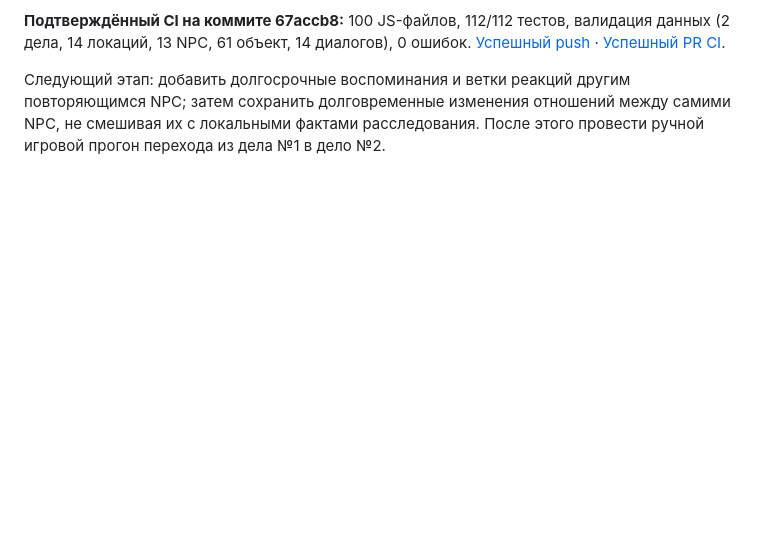
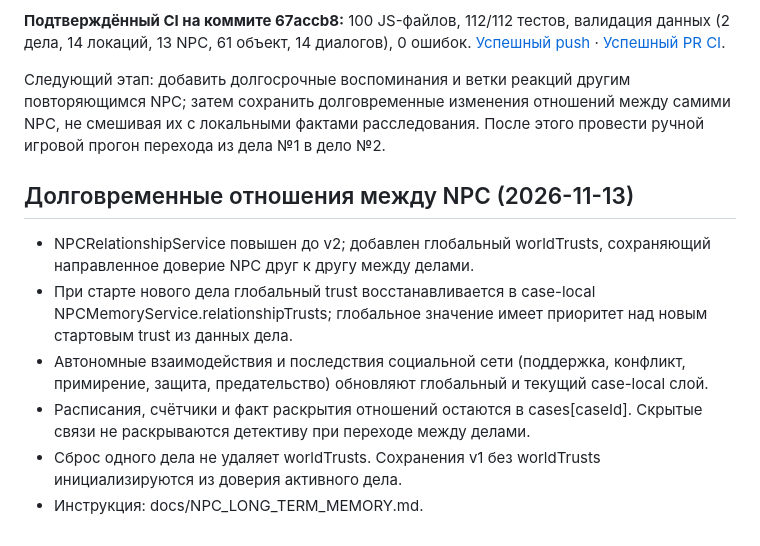
Before and after one commit to DoctorStrangeSH/GhostSignal, a Markdown page: docs/REFACTORING_ROADMAP.md, the part around the change. Drawn GitHub-style; blank space fills up the shorter version.

Commit message:
docs: roadmap persistent NPC-to-NPC relationships

```diff
--- a/docs/REFACTORING_ROADMAP.md
+++ b/docs/REFACTORING_ROADMAP.md
@@ -411,3 +411,13 @@
 **Подтверждённый CI на коммите 67accb8:** 100 JS-файлов, 112/112 тестов, валидация данных (2 дела, 14 локаций, 13 NPC, 61 объект, 14 диалогов), 0 ошибок. [Успешный push](https://github.com/DoctorStrangeSH/GhostSignal/actions/runs/43445978221) · [Успешный PR CI](https://github.com/DoctorStrangeSH/GhostSignal/actions/runs/43445986918).
 
 Следующий этап: добавить долгосрочные воспоминания и ветки реакций другим повторяющимся NPC; затем сохранить долговременные изменения отношений между самими NPC, не смешивая их с локальными фактами расследования. После этого провести ручной игровой прогон перехода из дела №1 в дело №2.
+
+
+## Долговременные отношения между NPC (2026-11-13)
+
+- NPCRelationshipService повышен до v2; добавлен глобальный worldTrusts, сохраняющий направленное доверие NPC друг к другу между делами.
+- При старте нового дела глобальный trust восстанавливается в case-local NPCMemoryService.relationshipTrusts; глобальное значение имеет приоритет над новым стартовым trust из данных дела.
+- Автономные взаимодействия и последствия социальной сети (поддержка, конфликт, примирение, защита, предательство) обновляют глобальный и текущий case-local слой.
+- Расписания, счётчики и факт раскрытия отношений остаются в cases[caseId]. Скрытые связи не раскрываются детективу при переходе между делами.
+- Сброс одного дела не удаляет worldTrusts. Сохранения v1 без worldTrusts инициализируются из доверия активного дела.
+- Инструкция: docs/NPC_LONG_TERM_MEMORY.md.
```
